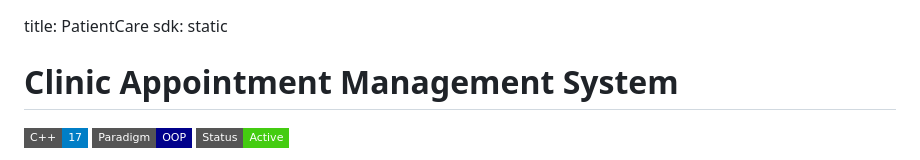
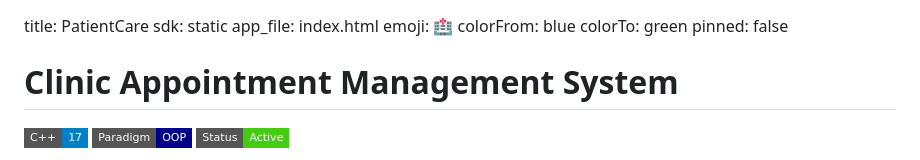
Before and after one commit to sameera-7-hash/OOPs-CP, a Markdown page: README.md, the part around the change. GitHub-like rendering; badges without logos.

Commit message:
Fix Hugging Face space configuration header

```diff
--- a/README.md
+++ b/README.md
@@ -1,6 +1,10 @@
-
 title: PatientCare
 sdk: static
+app_file: index.html
+emoji: 🏥
+colorFrom: blue
+colorTo: green
+pinned: false
 
 
 # Clinic Appointment Management System
```
